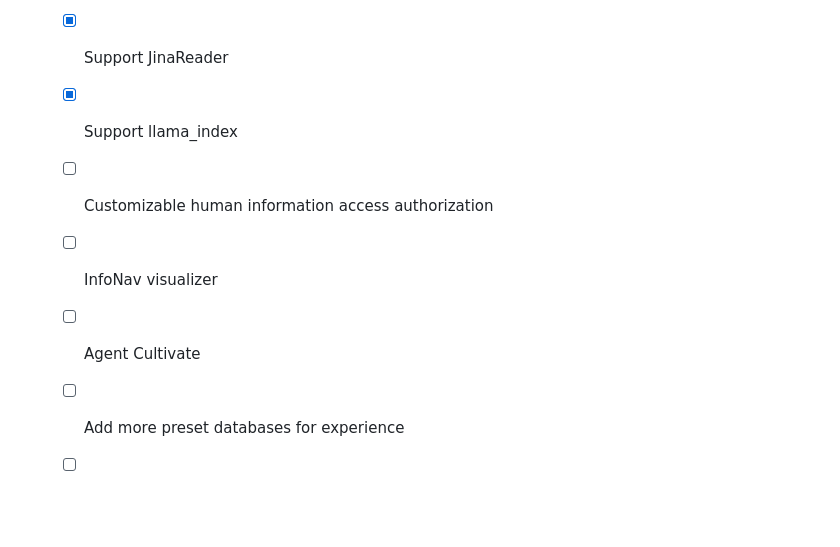
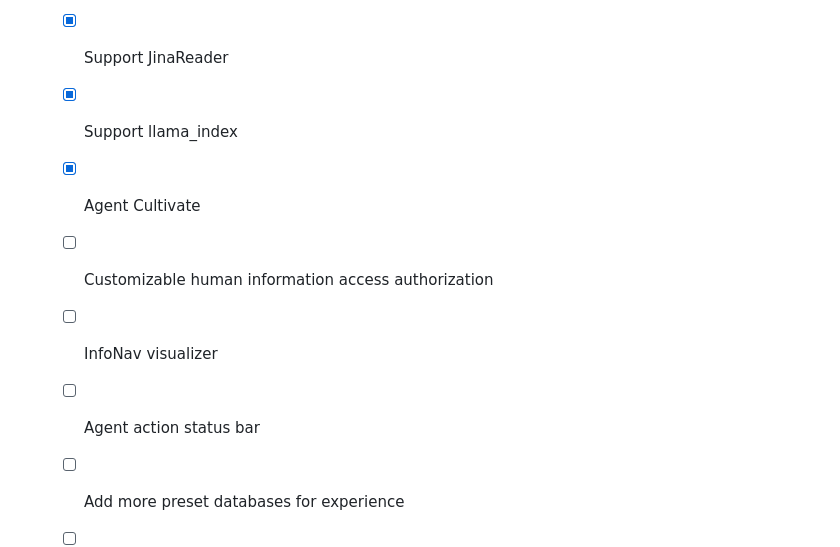
Before and after one commit to thinkwee/iAgents, a Markdown page: README.md, the part around the change printed below. GitHub-like rendering; blank space fills up the shorter version.

```diff
--- a/README.md
+++ b/README.md
@@ -134,9 +158,10 @@
    - [x] Support Ollama
    - [x] Support JinaReader
    - [x] Support llama_index
+   - [x] Agent Cultivate
    - [ ] Customizable human information access authorization
    - [ ] InfoNav visualizer
-   - [ ] Agent Cultivate
+   - [ ] Agent action status bar
    - [ ] Add more preset databases for experience
    - [ ] Fuzzy memory
    - [ ] Enable agents to proactively initiate new communication
```
Also changed, not shown: other parts of README.md (+31 -7 lines), static/agent_cultivate_example.png (added), static/agent_cultivate_icon.png (added), 8 other files.
